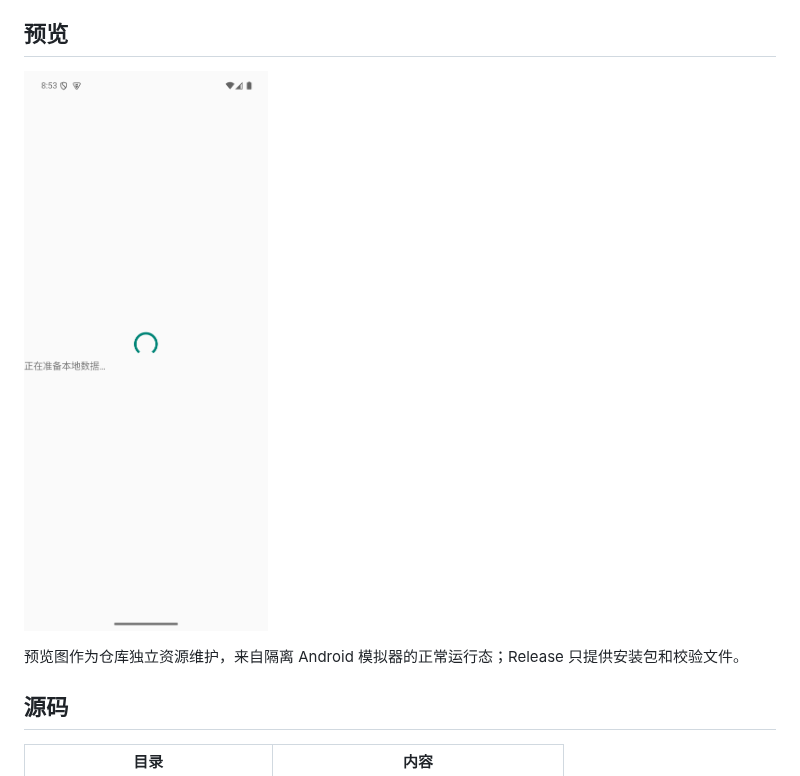
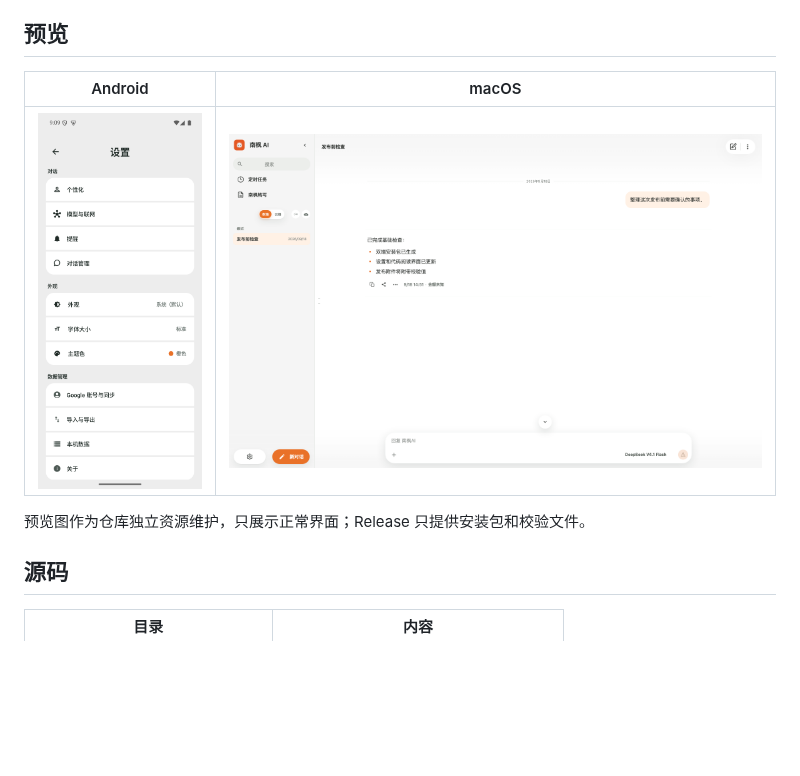
Before and after one commit to nanzhufeng/Nanfeng-AI, a Markdown page: README.md, the part around the change. Drawn GitHub-style; pictures changed too: docs/preview/android-1.0.20-emulator.png (deleted), docs/preview/android-settings.png (added); blank space fills up the shorter version.

Commit message:
docs: publish normal platform previews separately

```diff
--- a/README.md
+++ b/README.md
@@ -11,9 +11,11 @@
 
 ## 预览
 
-![Android 1.0.20 预览](docs/preview/android-1.0.20-emulator.png)
+| Android | macOS |
+| --- | --- |
+| ![Android 正常设置界面](docs/preview/android-settings.png) | ![macOS 正常对话界面](docs/preview/macos-conversation.png) |
 
-预览图作为仓库独立资源维护，来自隔离 Android 模拟器的正常运行态；Release 只提供安装包和校验文件。
+预览图作为仓库独立资源维护，只展示正常界面；Release 只提供安装包和校验文件。
 
 ## 源码
 
```
Also changed, not shown: AGENTS.md (+1 -0 lines), docs/GITHUB_REPOSITORY_AND_RELEASE_POLICY.md (+4 -4 lines), docs/preview/android-1.0.12-emulator.png (deleted), docs/preview/macos-conversation.png (renamed from docs/preview/macos-1.0.12.png).
